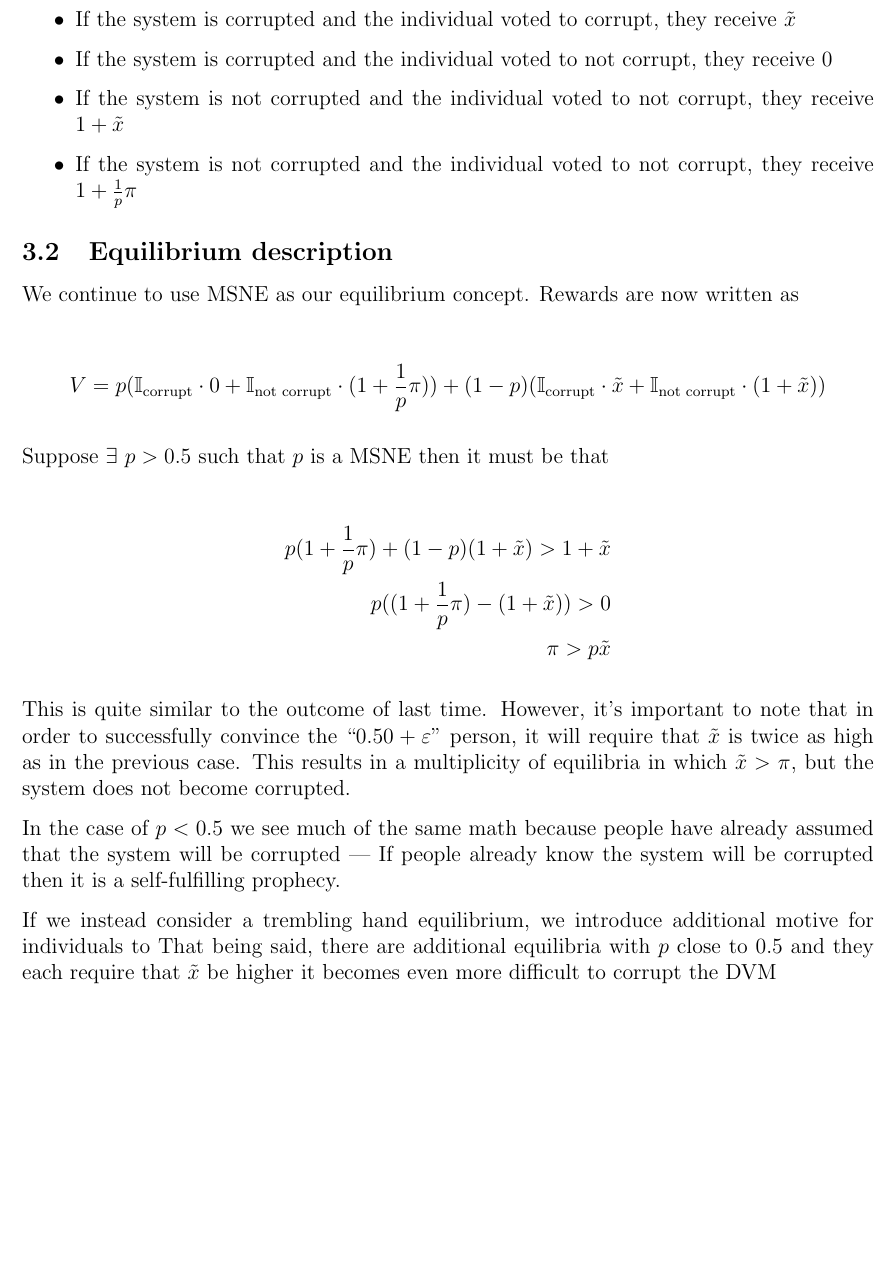
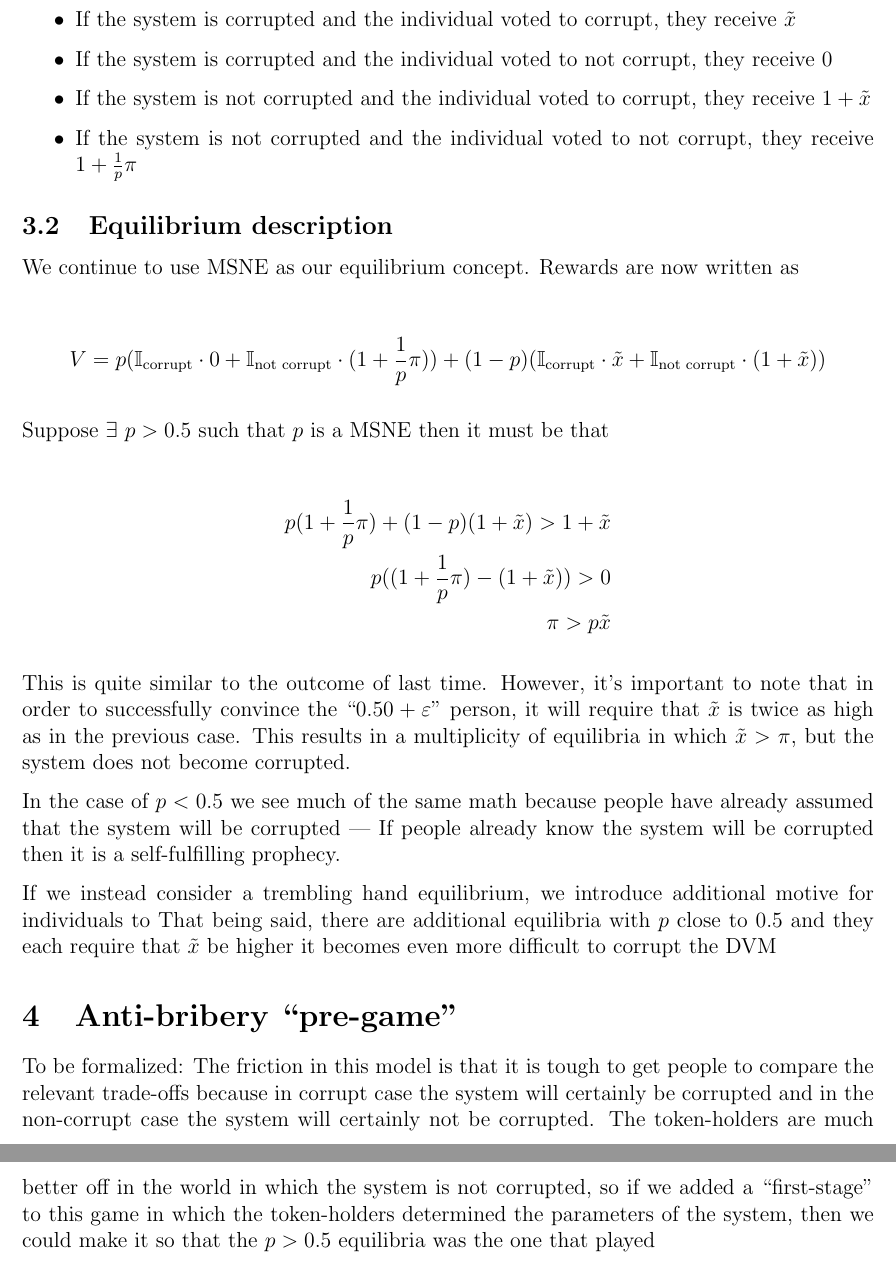
Before and after one commit to UMAprotocol/research, a LaTeX document (notes/BribeAttack.tex): part of page 4 of 4 before the commit and two parts of pages 4 and 5 of 5 after it, the two joined at a grey line, cut so that both start at the same text, the shorter picture padded with empty space. Compiled offline with pdfLaTeX.

Commit message:
Fix typos and add brief discussion of how tokenholder pre-vote

```diff
--- a/notes/BribeAttack.tex
+++ b/notes/BribeAttack.tex
@@ -121,7 +121,7 @@
       \item If the system is corrupted and the individual voted to corrupt, they receive
         $\tilde{x}$
       \item If the system is corrupted and the individual voted to not corrupt, they receive $0$
-      \item If the system is not corrupted and the individual voted to not corrupt, they receive
+      \item If the system is not corrupted and the individual voted to corrupt, they receive
         $1 + \tilde{x}$
       \item If the system is not corrupted and the individual voted to not corrupt, they receive
         $1 + \frac{1}{p} \pi$
@@ -157,4 +157,15 @@
     close to 0.5 and they each require that $\tilde{x}$ be higher it becomes even more difficult
     to corrupt the DVM
 
+
+
+\section{Anti-bribery ``pre-game''}
+
+  To be formalized: The friction in this model is that it is tough to get people to compare the
+  relevant trade-offs because in corrupt case the system will certainly be corrupted and in the
+  non-corrupt case the system will certainly not be corrupted. The token-holders are much better
+  off in the world in which the system is not corrupted, so if we added a ``first-stage'' to this
+  game in which the token-holders determined the parameters of the system, then we could make it
+  so that the $p > 0.5$ equilibria was the one that played
+
 \end{document}
```
Also changed, not shown: notes/BribeAttack.pdf, notes/BribeAttack.tex (2 more changed lines).
